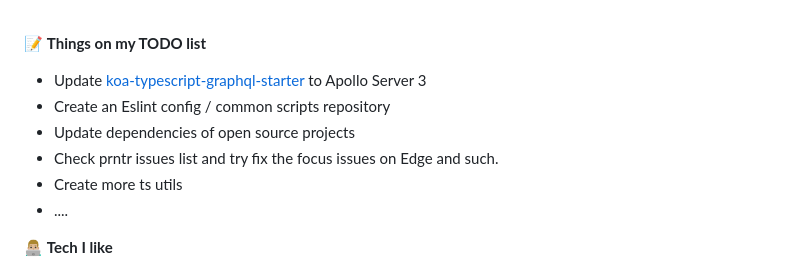
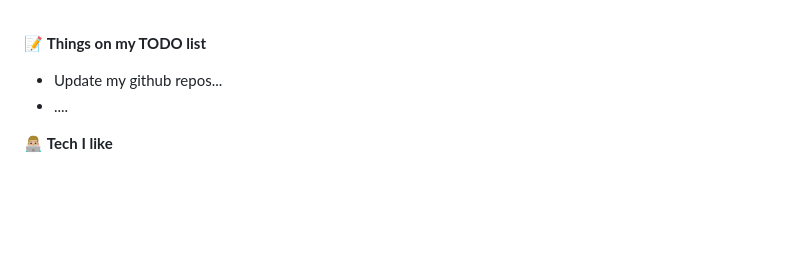
Before and after one commit to daphnesmit/daphnesmit, a Markdown page: README.md, the part around the change. Rendered like a GitHub page; blank space fills up the shorter version.

```diff
--- a/README.md
+++ b/README.md
@@ -26,11 +26,7 @@ Currently working at [Lefebvre Sarrut / SDU](https://github.com/elseu/)
 <br/>
 
 📝 **Things on my TODO list**
-- Update  [koa-typescript-graphql-starter](https://github.com/daphnesmit/koa-typescript-graphql-starter) to Apollo Server 3
-- Create an Eslint config / common scripts repository
-- Update dependencies of open source projects
-- Check prntr issues list and try fix the focus issues on Edge and such.
-- Create more ts utils
+- Update my github repos...
 - ....
 
 👨🏼‍💻 **Tech I like**
```
